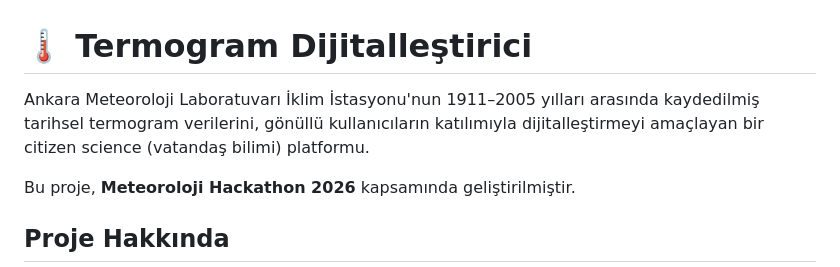
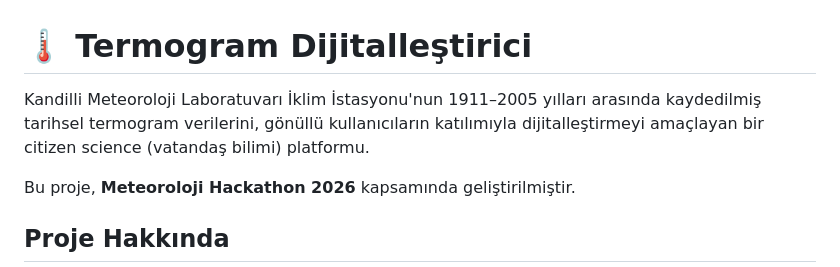
Before and after one commit to berkkbalci/termogram-digitizer, a Markdown page: README.md, the part around the change. Rendered like a GitHub page.

Commit message:
Update station name in README.md

```diff
--- a/README.md
+++ b/README.md
@@ -1,6 +1,6 @@
 # 🌡️ Termogram Dijitalleştirici
 
-Ankara Meteoroloji Laboratuvarı İklim İstasyonu'nun 1911–2005 yılları arasında kaydedilmiş tarihsel termogram verilerini, gönüllü kullanıcıların katılımıyla dijitalleştirmeyi amaçlayan bir citizen science (vatandaş bilimi) platformu.
+Kandilli Meteoroloji Laboratuvarı İklim İstasyonu'nun 1911–2005 yılları arasında kaydedilmiş tarihsel termogram verilerini, gönüllü kullanıcıların katılımıyla dijitalleştirmeyi amaçlayan bir citizen science (vatandaş bilimi) platformu.
 
 Bu proje, **Meteoroloji Hackathon 2026** kapsamında geliştirilmiştir.
 
```
